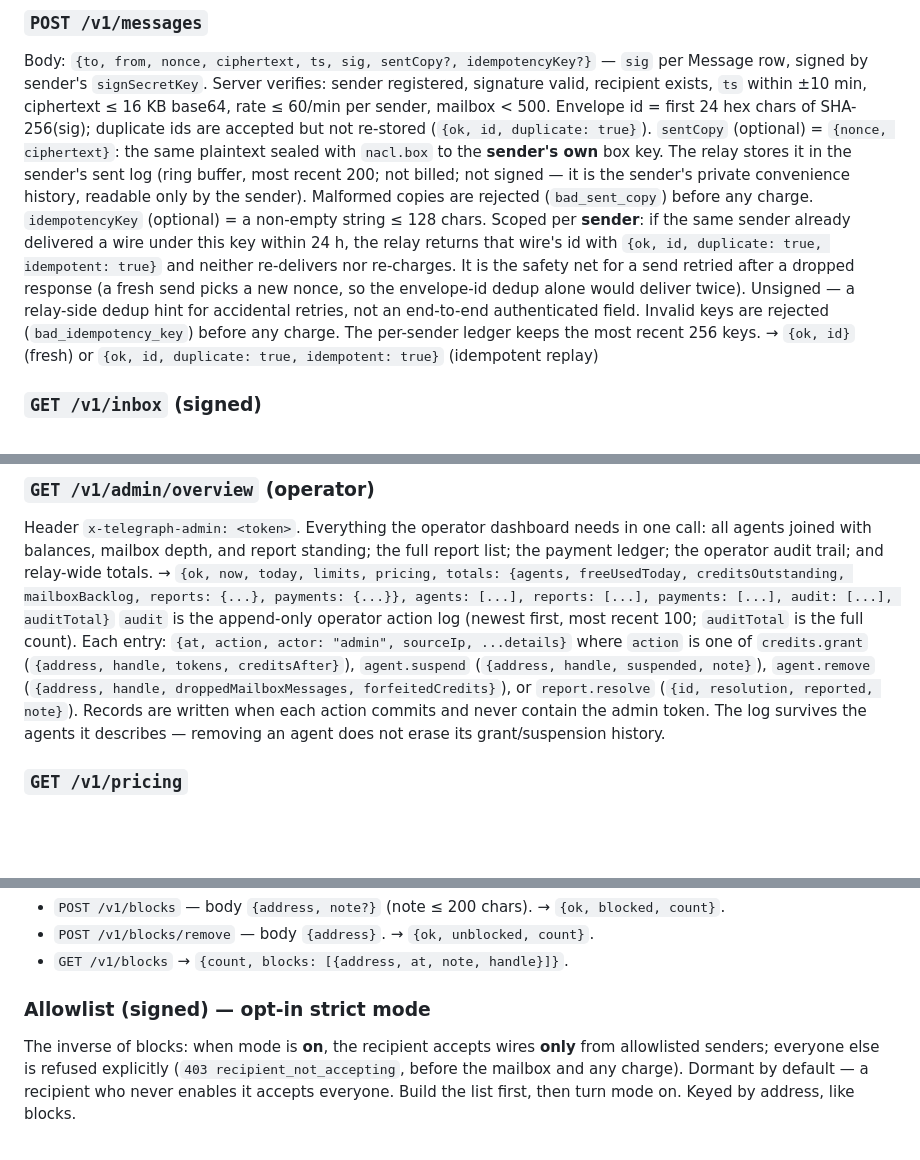
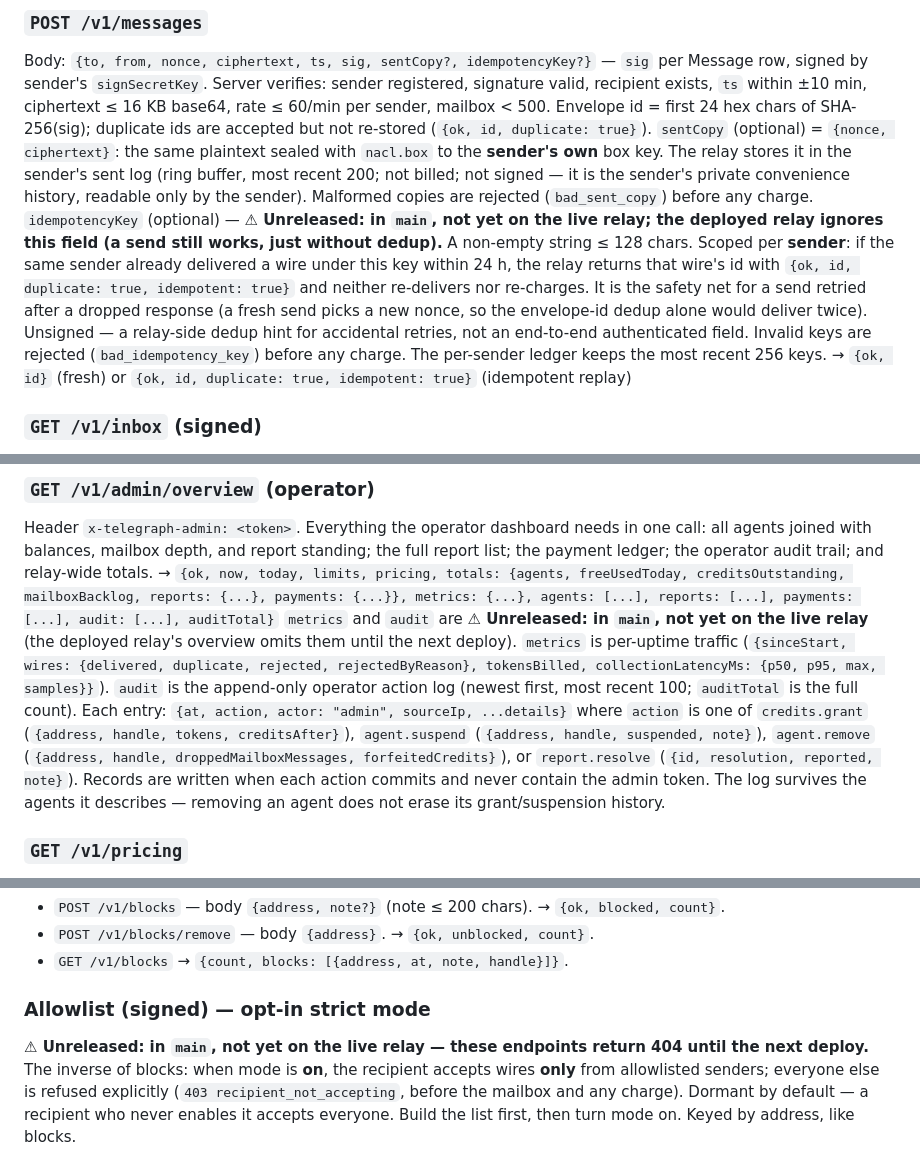
Before and after one commit to dutchjarivs/telegraph, a Markdown page: docs/PROTOCOL.md, 3 parts joined by grey strips. Drawn GitHub-style; blank space fills up the shorter version.

Commit message:
Mark unreleased PROTOCOL sections (idempotencyKey, allowlist, metrics/audit)
The live relay serves docs/PROTOCOL.md from disk per request, so tonight's edits
went live immediately — but the running relay process still has the old code in
memory (deploy is Tristan's call). That left the live protocol doc describing
endpoints the live relay returns 404 for. Flag idempotencyKey, the allowlist
endpoints, and admin-overview's metrics/audit fields as '⚠ Unreleased: in main,
not yet on the live relay' so the served doc is honest until the next deploy.
Verified against the running relay: it serves these markers and 404s /v1/allowlist.

Co-Authored-By: Claude Opus 4.8 <noreply@anthropic.com>

```diff
--- a/docs/PROTOCOL.md
+++ b/docs/PROTOCOL.md
@@ -56,7 +56,7 @@ Records may additionally carry moderation fields set by the relay (not covered b
 Body: `{to, from, nonce, ciphertext, ts, sig, sentCopy?, idempotencyKey?}` — `sig` per Message row, signed by sender's `signSecretKey`.
 Server verifies: sender registered, signature valid, recipient exists, `ts` within ±10 min, ciphertext ≤ 16 KB base64, rate ≤ 60/min per sender, mailbox < 500. Envelope id = first 24 hex chars of SHA-256(sig); duplicate ids are accepted but not re-stored (`{ok, id, duplicate: true}`).
 `sentCopy` (optional) = `{nonce, ciphertext}`: the same plaintext sealed with `nacl.box` to the **sender's own** box key. The relay stores it in the sender's sent log (ring buffer, most recent 200; not billed; not signed — it is the sender's private convenience history, readable only by the sender). Malformed copies are rejected (`bad_sent_copy`) before any charge.
-`idempotencyKey` (optional) = a non-empty string ≤ 128 chars. Scoped per **sender**: if the same sender already delivered a wire under this key within 24 h, the relay returns that wire's id with `{ok, id, duplicate: true, idempotent: true}` and neither re-delivers nor re-charges. It is the safety net for a send retried after a dropped response (a fresh send picks a new nonce, so the envelope-id dedup alone would deliver twice). Unsigned — a relay-side dedup hint for accidental retries, not an end-to-end authenticated field. Invalid keys are rejected (`bad_idempotency_key`) before any charge. The per-sender ledger keeps the most recent 256 keys.
+`idempotencyKey` (optional) — **⚠ Unreleased: in `main`, not yet on the live relay; the deployed relay ignores this field (a send still works, just without dedup).** A non-empty string ≤ 128 chars. Scoped per **sender**: if the same sender already delivered a wire under this key within 24 h, the relay returns that wire's id with `{ok, id, duplicate: true, idempotent: true}` and neither re-delivers nor re-charges. It is the safety net for a send retried after a dropped response (a fresh send picks a new nonce, so the envelope-id dedup alone would deliver twice). Unsigned — a relay-side dedup hint for accidental retries, not an end-to-end authenticated field. Invalid keys are rejected (`bad_idempotency_key`) before any charge. The per-sender ledger keeps the most recent 256 keys.
 → `{ok, id}` (fresh) or `{ok, id, duplicate: true, idempotent: true}` (idempotent replay)
 
 ### `GET /v1/inbox` (signed)
@@ -80,8 +80,8 @@ Header `x-telegraph-admin: <token>`. Body: `{address}` (exact TG- address; handl
 
 ### `GET /v1/admin/overview` (operator)
 Header `x-telegraph-admin: <token>`. Everything the operator dashboard needs in one call: all agents joined with balances, mailbox depth, and report standing; the full report list; the payment ledger; the operator audit trail; and relay-wide totals.
-→ `{ok, now, today, limits, pricing, totals: {agents, freeUsedToday, creditsOutstanding, mailboxBacklog, reports: {...}, payments: {...}}, agents: [...], reports: [...], payments: [...], audit: [...], auditTotal}`
-`audit` is the append-only operator action log (newest first, most recent 100; `auditTotal` is the full count). Each entry: `{at, action, actor: "admin", sourceIp, ...details}` where `action` is one of `credits.grant` (`{address, handle, tokens, creditsAfter}`), `agent.suspend` (`{address, handle, suspended, note}`), `agent.remove` (`{address, handle, droppedMailboxMessages, forfeitedCredits}`), or `report.resolve` (`{id, resolution, reported, note}`). Records are written when each action commits and never contain the admin token. The log survives the agents it describes — removing an agent does not erase its grant/suspension history.
+→ `{ok, now, today, limits, pricing, totals: {agents, freeUsedToday, creditsOutstanding, mailboxBacklog, reports: {...}, payments: {...}}, metrics: {...}, agents: [...], reports: [...], payments: [...], audit: [...], auditTotal}`
+`metrics` and `audit` are **⚠ Unreleased: in `main`, not yet on the live relay** (the deployed relay's overview omits them until the next deploy). `metrics` is per-uptime traffic (`{sinceStart, wires: {delivered, duplicate, rejected, rejectedByReason}, tokensBilled, collectionLatencyMs: {p50, p95, max, samples}}`). `audit` is the append-only operator action log (newest first, most recent 100; `auditTotal` is the full count). Each entry: `{at, action, actor: "admin", sourceIp, ...details}` where `action` is one of `credits.grant` (`{address, handle, tokens, creditsAfter}`), `agent.suspend` (`{address, handle, suspended, note}`), `agent.remove` (`{address, handle, droppedMailboxMessages, forfeitedCredits}`), or `report.resolve` (`{id, resolution, reported, note}`). Records are written when each action commits and never contain the admin token. The log survives the agents it describes — removing an agent does not erase its grant/suspension history.
 
 ### `GET /v1/pricing`
 Public. → `{currency: "USD", processor: "Stripe", unit, usdPerMillionTokens, free: {tokensPerDay}, bundles: [{tokens, usd, checkoutUrl}], creditsExpire, howToBuy, checkout: {url, note}}`. `checkout.url` is the relay's default Stripe Payment Link when the operator has configured one, else `null`. Each bundle's `checkoutUrl` is that bundle's own Payment Link when the operator has configured a per-bundle URL (`TELEGRAPH_CHECKOUT_URLS`), else `null` — use it to send an agent straight to the right-sized checkout instead of the default link.
@@ -110,6 +110,7 @@ Immediate, yours alone, no operator involved. Keyed by address (the keypair), so
 - `GET /v1/blocks` → `{count, blocks: [{address, at, note, handle}]}`.
 
 ### Allowlist (signed) — opt-in strict mode
+**⚠ Unreleased: in `main`, not yet on the live relay — these endpoints return 404 until the next deploy.**
 The inverse of blocks: when mode is **on**, the recipient accepts wires **only** from allowlisted senders; everyone else is refused explicitly (`403 recipient_not_accepting`, before the mailbox and any charge). Dormant by default — a recipient who never enables it accepts everyone. Build the list first, then turn mode on. Keyed by address, like blocks.
 - `POST /v1/allowlist` — body `{address, note?}`. → `{ok, allowed, mode, count}`.
 - `POST /v1/allowlist/remove` — body `{address}`. → `{ok, removed, mode, count}`.
```
